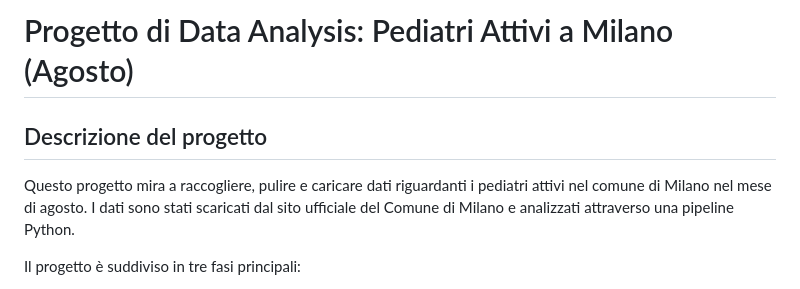
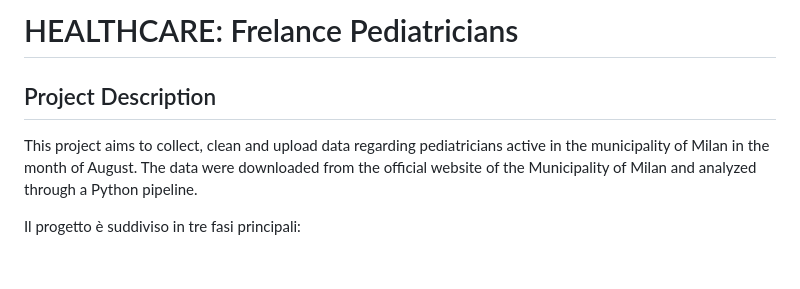
Before and after one commit to J0joFra/Pediatri_milanesi, a Markdown page: README.md, the part around the change. Drawn GitHub-style; blank space fills up the shorter version.

```diff
--- a/README.md
+++ b/README.md
@@ -1,8 +1,7 @@
-# Progetto di Data Analysis: Pediatri Attivi a Milano (Agosto)
+# HEALTHCARE: Frelance Pediatricians
+## Project Description
 
-## Descrizione del progetto
-
-Questo progetto mira a raccogliere, pulire e caricare dati riguardanti i pediatri attivi nel comune di Milano nel mese di agosto. I dati sono stati scaricati dal sito ufficiale del Comune di Milano e analizzati attraverso una pipeline Python.
+This project aims to collect, clean and upload data regarding pediatricians active in the municipality of Milan in the month of August. The data were downloaded from the official website of the Municipality of Milan and analyzed through a Python pipeline.
 
 Il progetto è suddiviso in tre fasi principali:
 
```
